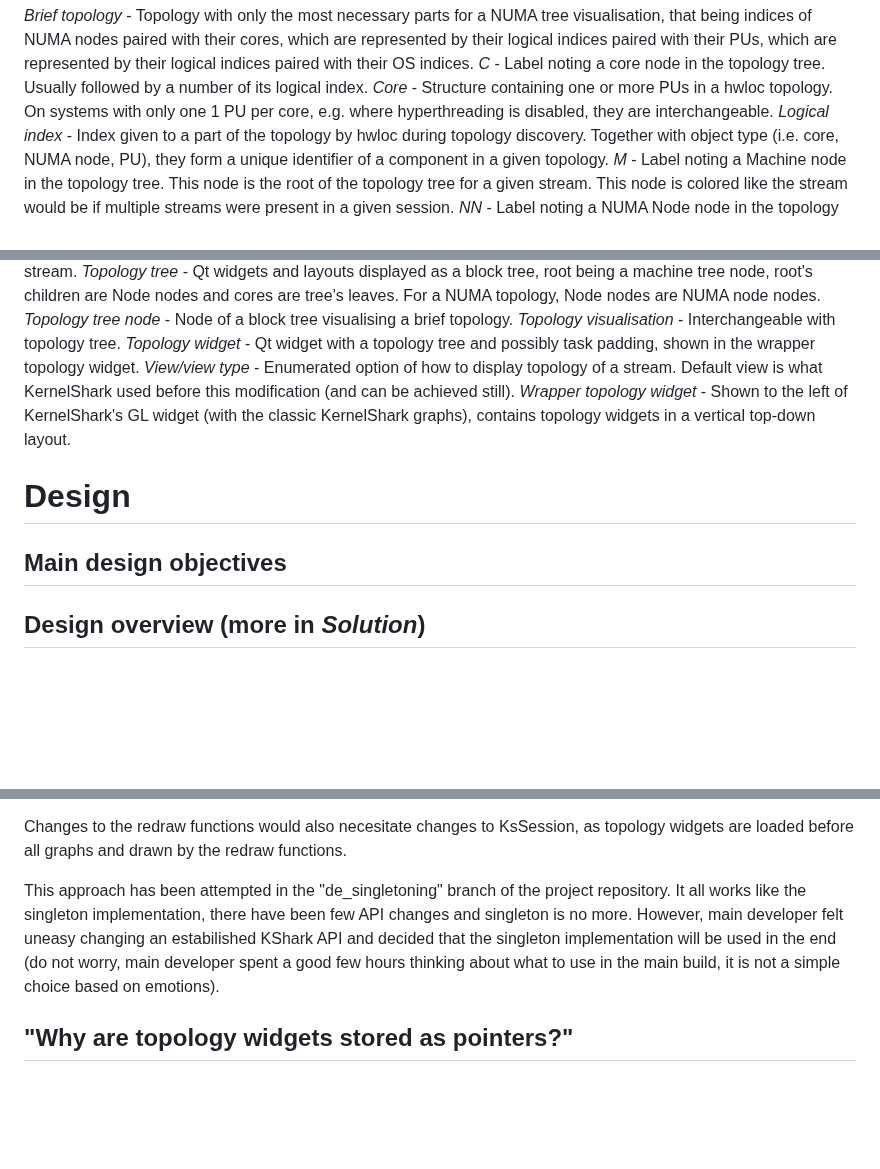
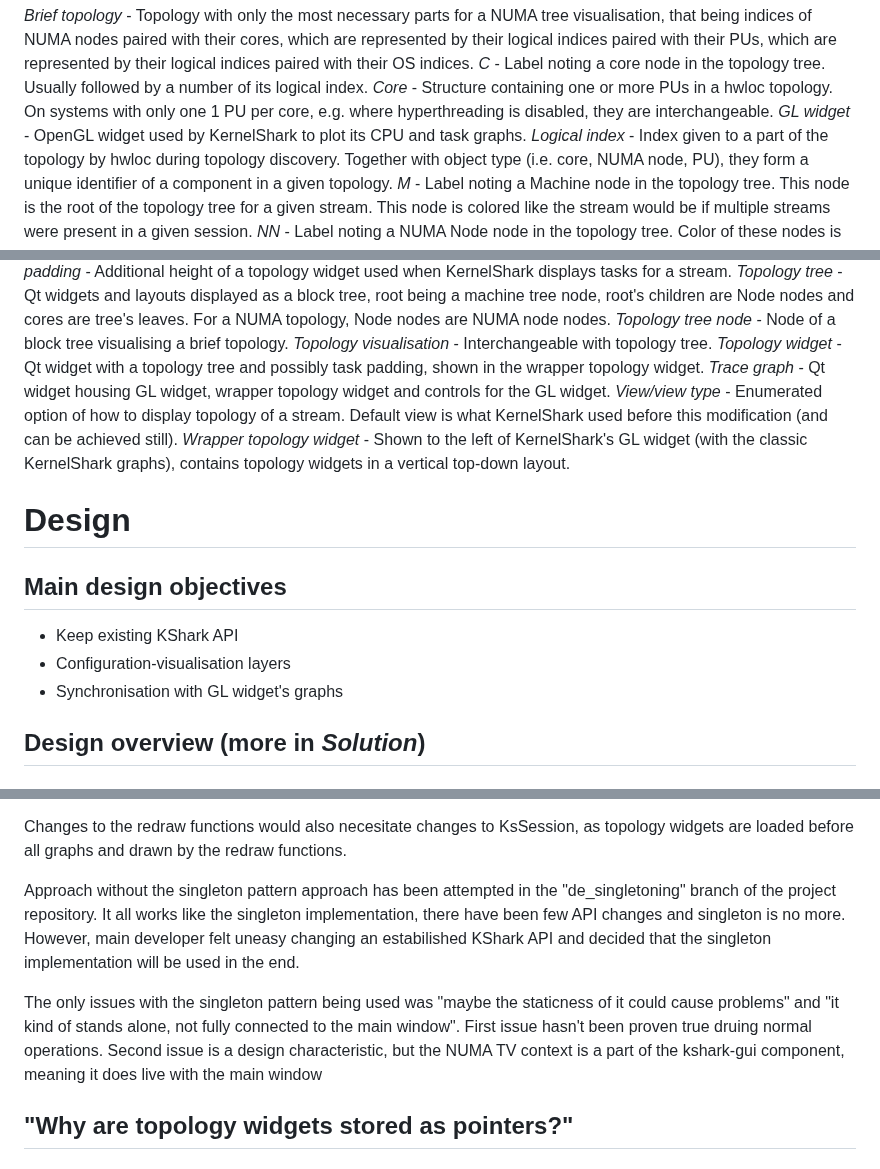
Before and after one commit to DJSeb/kernel-shark-sebanek-gh-mirror, a Markdown page: KS_fork/Modifications/NUMA-topology-views.md, 3 parts joined by grey strips. GitHub-like rendering; blank space fills up the shorter version.

Commit message:
Upated NUMA TV mod doc

```diff
--- a/KS_fork/Modifications/NUMA-topology-views.md
+++ b/KS_fork/Modifications/NUMA-topology-views.md
@@ -34,6 +34,7 @@ paired with their PUs, which are represented by their logical indices paired wit
 *C* - Label noting a core node in the topology tree. Usually followed by a number of its logical index.
 *Core* - Structure containing one or more PUs in a hwloc topology. On systems with only one 1 PU per
 core, e.g. where hyperthreading is disabled, they are interchangeable.
+*GL widget* - OpenGL widget used by KernelShark to plot its CPU and task graphs.
 *Logical index* - Index given to a part of the topology by hwloc during topology discovery. Together
 with object type (i.e. core, NUMA node, PU), they form a unique identifier of a component in a given
 topology.
@@ -63,6 +64,7 @@ children are Node nodes and cores are tree's leaves. For a NUMA topology, Node n
 *Topology visualisation* - Interchangeable with topology tree.
 *Topology widget* - Qt widget with a topology tree and possibly task padding, shown in the wrapper topology
 widget.
+*Trace graph* - Qt widget housing GL widget, wrapper topology widget and controls for the GL widget.
 *View/view type* - Enumerated option of how to display topology of a stream. Default view is what KernelShark
 used before this modification (and can be achieved still).
 *Wrapper topology widget* - Shown to the left of KernelShark's GL widget (with the classic KernelShark
@@ -71,6 +73,10 @@ graphs), contains topology widgets in a vertical top-down layout.
 # Design
 
 ## Main design objectives
+
+- Keep existing KShark API
+- Configuration-visualisation layers
+- Synchronisation with GL widget's graphs
 
 ## Design overview (more in *Solution*)
 
@@ -90,11 +96,15 @@ make sense, as the topology widgets need to be closely synchronised with the GL
 Changes to the redraw functions would also necesitate changes to KsSession, as topology widgets are
 loaded before all graphs and drawn by the redraw functions.
 
-This approach has been attempted in the "de_singletoning" branch of the project repository. It all
-works like the singleton implementation, there have been few API changes and singleton is no more.
-However, main developer felt uneasy changing an estabilished KShark API and decided that the singleton
-implementation will be used in the end (do not worry, main developer spent a good few hours thinking
-about what to use in the main build, it is not a simple choice based on emotions).
+Approach without the singleton pattern approach has been attempted in the "de_singletoning" branch of
+the project repository. It all works like the singleton implementation, there have been few API changes
+and singleton is no more. However, main developer felt uneasy changing an estabilished KShark API and
+decided that the singleton implementation will be used in the end.
+
+The only issues with the singleton pattern being used was "maybe the staticness of it could cause
+problems" and "it kind of stands alone, not fully connected to the main window". First issue hasn't
+been proven true druing normal operations. Second issue is a design characteristic, but the NUMA TV
+context is a part of the kshark-gui component, meaning it does live with the main window
 
 ## "Why are topology widgets stored as pointers?"
 
```
